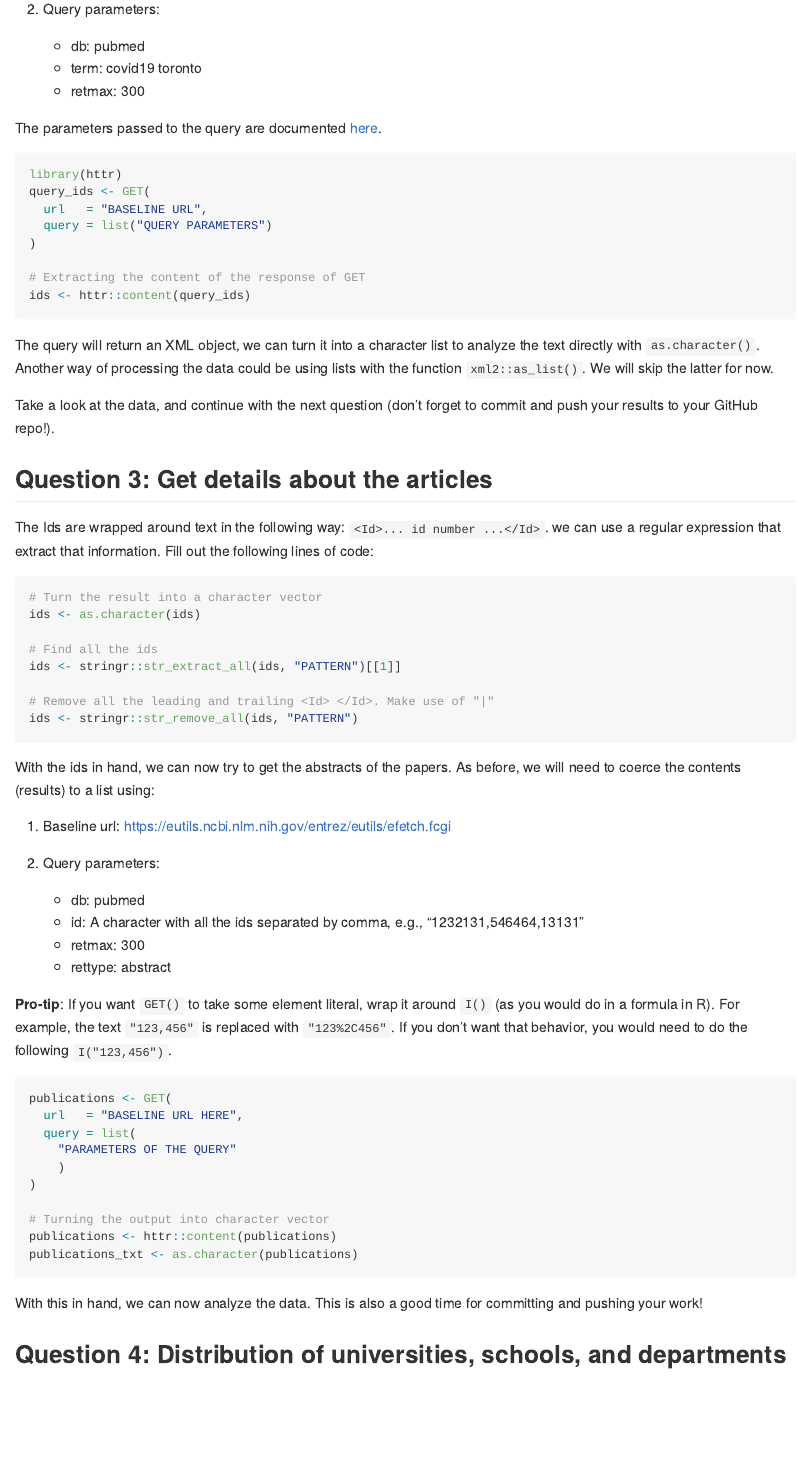
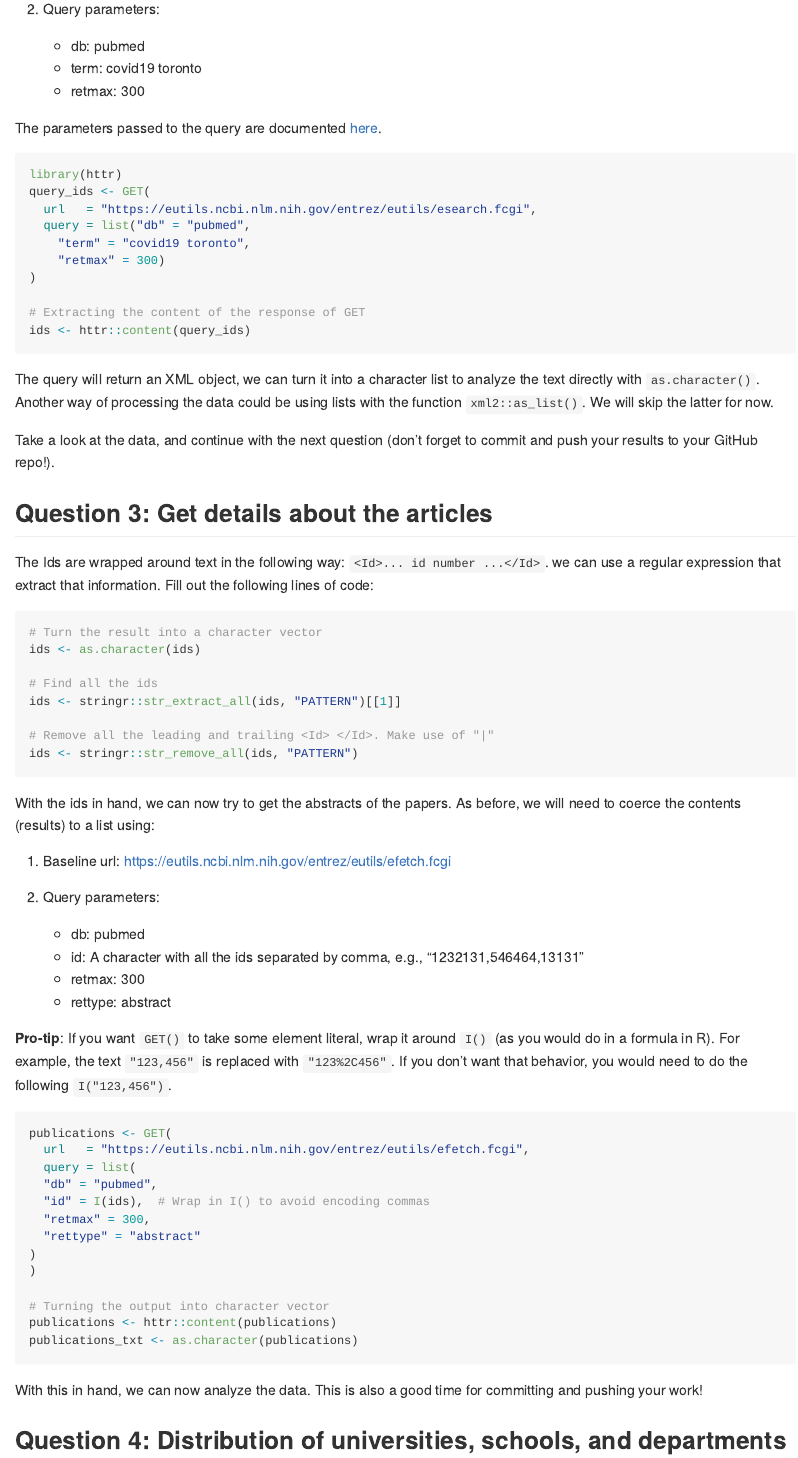
Before and after one commit to xgao28/JSC370-labs, an R Markdown document (lab06/06-lab.Rmd): the page in a window 1100 px wide, from 1720 px down. Rendered offline with R 4.5, knitr and Pandoc, with nearby package versions; some code elsewhere in the file could not run offline.

Commit message:
Working on q4

````diff
--- a/lab06/06-lab.Rmd
+++ b/lab06/06-lab.Rmd
@@ -76,8 +76,10 @@ The parameters passed to the query are documented [here](https://www.ncbi.nlm.ni
 ```{r papers-covid-toronto, eval=FALSE}
 library(httr)
 query_ids <- GET(
-  url   = "BASELINE URL",
-  query = list("QUERY PARAMETERS")
+  url   = "https://eutils.ncbi.nlm.nih.gov/entrez/eutils/esearch.fcgi",
+  query = list("db" = "pubmed",
+    "term" = "covid19 toronto",
+    "retmax" = 300)
 )
 
 # Extracting the content of the response of GET
@@ -123,10 +125,13 @@ before, we will need to coerce the contents (results) to a list using:
 
 ```{r get-abstracts, eval = FALSE}
 publications <- GET(
-  url   = "BASELINE URL HERE",
+  url   = "https://eutils.ncbi.nlm.nih.gov/entrez/eutils/efetch.fcgi",
   query = list(
-    "PARAMETERS OF THE QUERY"
-    )
+  "db" = "pubmed",
+  "id" = I(ids),  # Wrap in I() to avoid encoding commas
+  "retmax" = 300,
+  "rettype" = "abstract"
+)
 )
 
 # Turning the output into character vector
````
Also changed, not shown: lab06/06-lab.Rmd (4 more changed lines).
